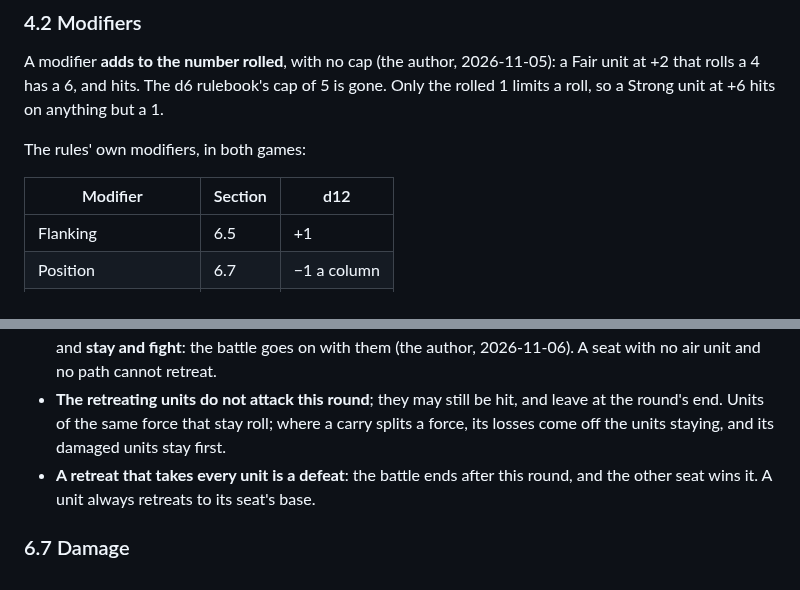
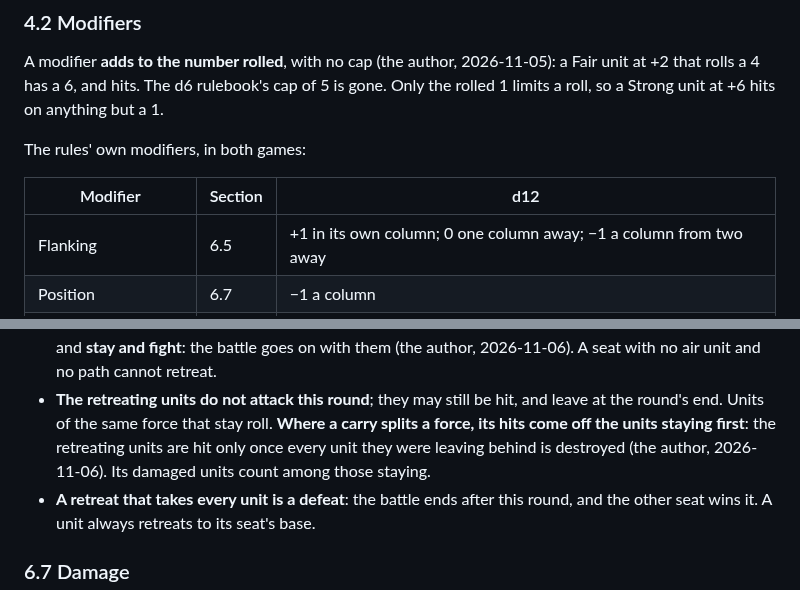
Before and after one commit to HolyTispoon/fool-bot, a Markdown page: docs/tnp-rules.md, 2 parts joined by grey strips. Drawn GitHub-style.

```diff
--- a/docs/tnp-rules.md
+++ b/docs/tnp-rules.md
@@ -257,7 +257,7 @@ The rules' own modifiers, in both games:
 
 | Modifier | Section | d12 |
 | --- | --- | --- |
-| Flanking | 6.5 | +1 |
+| Flanking | 6.5 | +1 in its own column; 0 one column away; −1 a column from two away |
 | Position | 6.7 | −1 a column |
 | Attacking a base card | 6.9 | −1 at least |
 
@@ -543,8 +547,10 @@ defender asked (the author, 2026-11-05).
   2026-11-06). A seat with no air unit and no path cannot retreat.
 - **The retreating units do not attack this round**; they may still be
   hit, and leave at the round's end. Units of the same force that stay
-  roll; where a carry splits a force, its losses come off the units
-  staying, and its damaged units stay first.
+  roll. **Where a carry splits a force, its hits come off the units
+  staying first**: the retreating units are hit only once every unit
+  they were leaving behind is destroyed (the author, 2026-11-06). Its
+  damaged units count among those staying.
 - **A retreat that takes every unit is a defeat**: the battle ends
   after this round, and the other seat wins it. A unit always retreats
   to its seat's base.
```
Also changed, not shown: other parts of docs/tnp-rules.md (+17 -6 lines).
